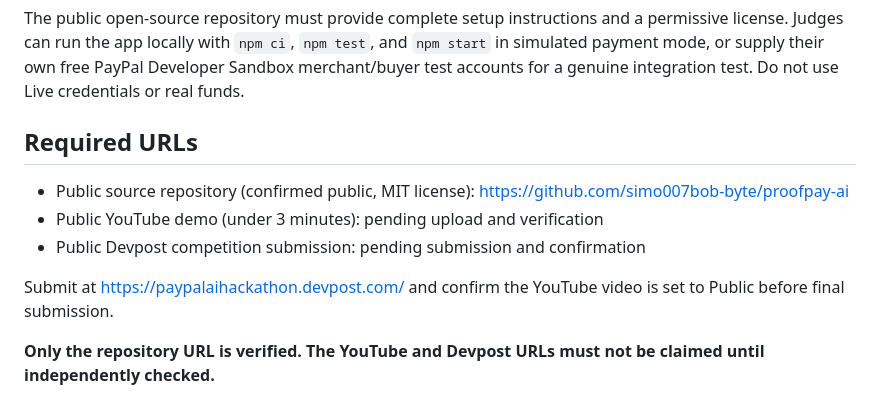
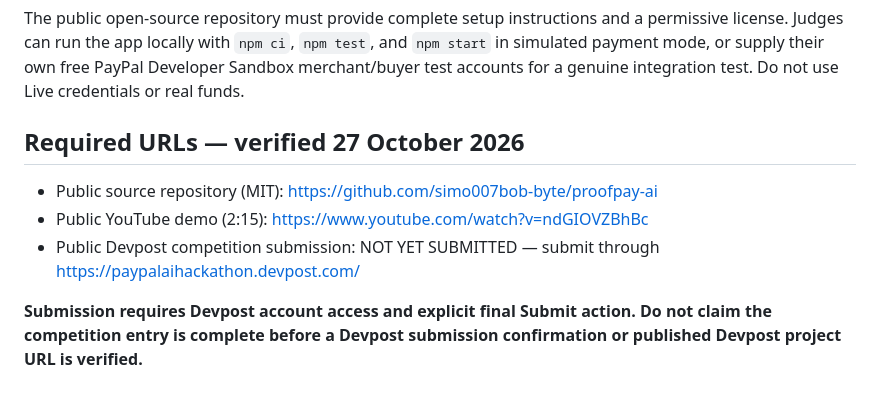
Before and after one commit to simo007bob-byte/proofpay-ai, a Markdown page: docs/DEVPOST_SUBMISSION_COPY_READY.md, the part around the change. Drawn GitHub-style.

Commit message:
docs: prepare Devpost submission with verified public demo and source URLs

```diff
--- a/docs/DEVPOST_SUBMISSION_COPY_READY.md
+++ b/docs/DEVPOST_SUBMISSION_COPY_READY.md
@@ -37,11 +37,9 @@ The next steps are stronger capture-receipt reconciliation, authenticated tenant
 ## Judge access / setup
 The public open-source repository must provide complete setup instructions and a permissive license. Judges can run the app locally with `npm ci`, `npm test`, and `npm start` in simulated payment mode, or supply their own free PayPal Developer Sandbox merchant/buyer test accounts for a genuine integration test. Do not use Live credentials or real funds.
 
-## Required URLs
-- Public source repository (confirmed public, MIT license): https://github.com/simo007bob-byte/proofpay-ai
-- Public YouTube demo (under 3 minutes): pending upload and verification
-- Public Devpost competition submission: pending submission and confirmation
+## Required URLs — verified 27 October 2026
+- Public source repository (MIT): https://github.com/simo007bob-byte/proofpay-ai
+- Public YouTube demo (2:15): https://www.youtube.com/watch?v=ndGIOVZBhBc
+- Public Devpost competition submission: NOT YET SUBMITTED — submit through https://paypalaihackathon.devpost.com/
 
-Submit at https://paypalaihackathon.devpost.com/ and confirm the YouTube video is set to Public before final submission.
-
-**Only the repository URL is verified. The YouTube and Devpost URLs must not be claimed until independently checked.**
+**Submission requires Devpost account access and explicit final Submit action. Do not claim the competition entry is complete before a Devpost submission confirmation or published Devpost project URL is verified.**
```
